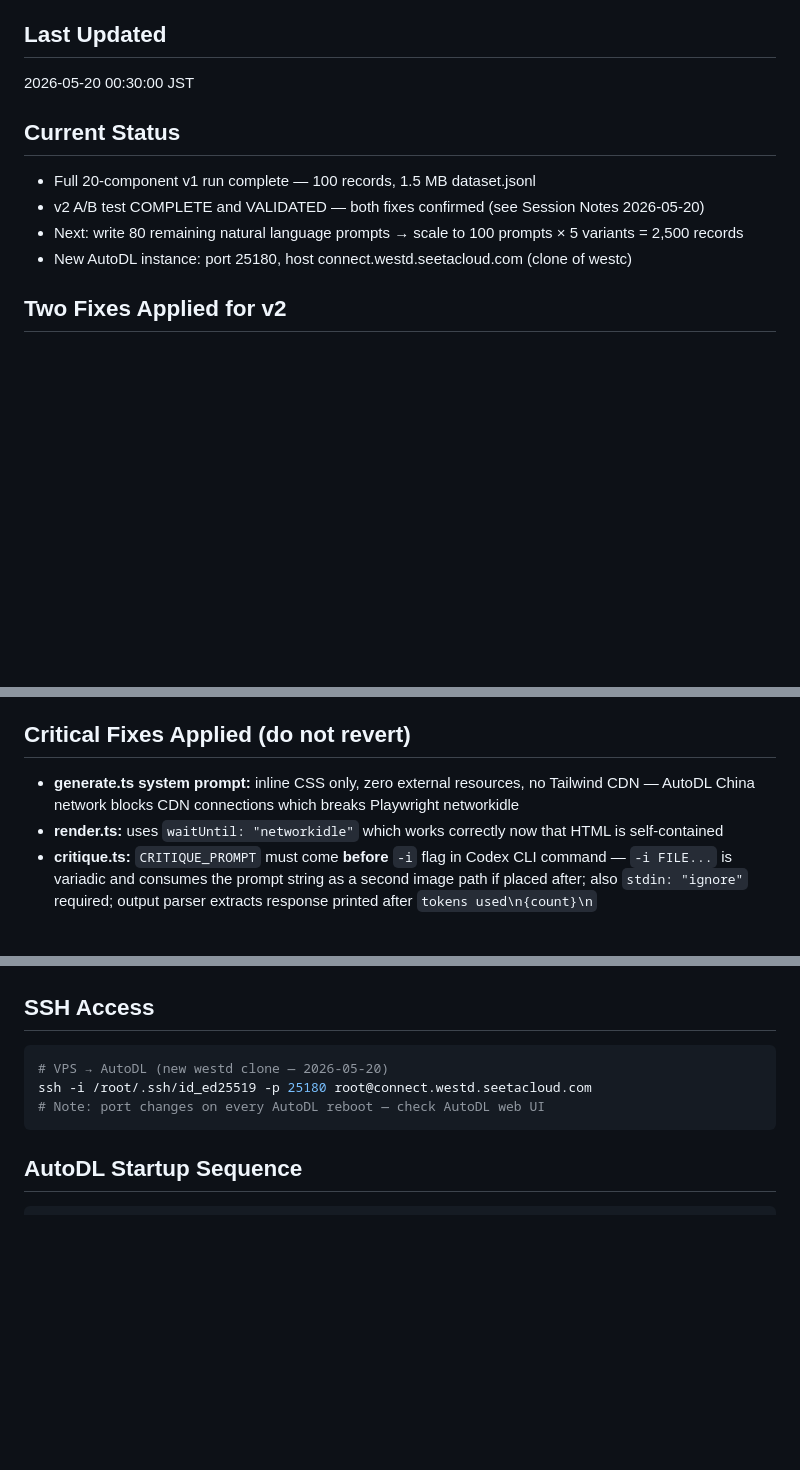
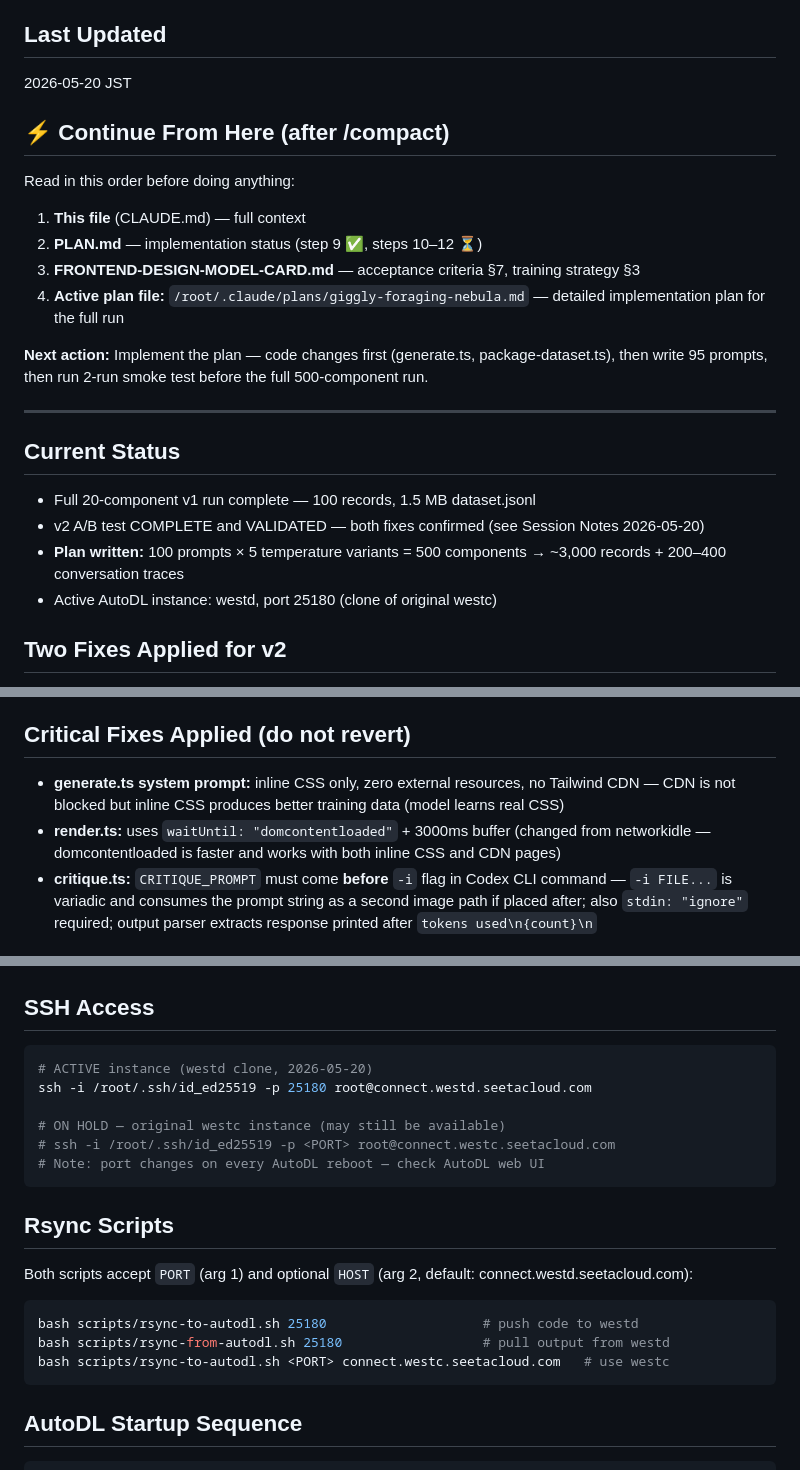
Before and after one commit to stefans71/frontend-design-dataset, a Markdown page: CLAUDE.md, 3 parts joined by grey strips. Drawn GitHub-style; blank space fills up the shorter version.

Commit message:
docs: update CLAUDE.md — continue-from section, SSH info, rsync HOST arg
- Add ## Continue From Here section listing files to read after /compact
- Document active westd instance (port 25180) and westc on-hold
- Document rsync HOST 2nd-arg pattern
- Correct render.ts note: domcontentloaded + 3000ms (not networkidle)
- Update status: plan written, next action is implementation

Co-Authored-By: Claude Sonnet 4.6 <noreply@anthropic.com>

````diff
--- a/CLAUDE.md
+++ b/CLAUDE.md
@@ -4,14 +4,26 @@ Synthetic frontend design training data pipeline for fine-tuning **Qwen3-VL-8B**
 
 ## Last Updated
 
-2026-05-20 00:30:00 JST
+2026-05-20 JST
+
+## ⚡ Continue From Here (after /compact)
+
+Read in this order before doing anything:
+1. **This file** (CLAUDE.md) — full context
+2. **PLAN.md** — implementation status (step 9 ✅, steps 10–12 ⏳)
+3. **FRONTEND-DESIGN-MODEL-CARD.md** — acceptance criteria §7, training strategy §3
+4. **Active plan file:** `/root/.claude/plans/giggly-foraging-nebula.md` — detailed implementation plan for the full run
+
+**Next action:** Implement the plan — code changes first (generate.ts, package-dataset.ts), then write 95 prompts, then run 2-run smoke test before the full 500-component run.
+
+---
 
 ## Current Status
 
 - Full 20-component v1 run complete — 100 records, 1.5 MB dataset.jsonl
 - v2 A/B test COMPLETE and VALIDATED — both fixes confirmed (see Session Notes 2026-05-20)
-- Next: write 80 remaining natural language prompts → scale to 100 prompts × 5 variants = 2,500 records
-- New AutoDL instance: port 25180, host connect.westd.seetacloud.com (clone of westc)
+- **Plan written:** 100 prompts × 5 temperature variants = 500 components → ~3,000 records + 200–400 conversation traces
+- Active AutoDL instance: westd, port 25180 (clone of original westc)
 
 ## Two Fixes Applied for v2
 
@@ -29,8 +41,8 @@ The type-5 training record also now includes the original prompt so the model le
 
 ## Critical Fixes Applied (do not revert)
 
-- **generate.ts system prompt:** inline CSS only, zero external resources, no Tailwind CDN — AutoDL China network blocks CDN connections which breaks Playwright networkidle
-- **render.ts:** uses `waitUntil: "networkidle"` which works correctly now that HTML is self-contained
+- **generate.ts system prompt:** inline CSS only, zero external resources, no Tailwind CDN — CDN is not blocked but inline CSS produces better training data (model learns real CSS)
+- **render.ts:** uses `waitUntil: "domcontentloaded"` + 3000ms buffer (changed from networkidle — domcontentloaded is faster and works with both inline CSS and CDN pages)
 - **critique.ts:** `CRITIQUE_PROMPT` must come **before** `-i` flag in Codex CLI command — `-i FILE...` is variadic and consumes the prompt string as a second image path if placed after; also `stdin: "ignore"` required; output parser extracts response printed after `tokens used\n{count}\n`
 
 ## Architecture — Two Machine Split
@@ -49,9 +61,22 @@ Stage 2: bun run render
 ## SSH Access
 
 ```bash
-# VPS → AutoDL (new westd clone — 2026-05-20)
+# ACTIVE instance (westd clone, 2026-05-20)
 ssh -i /root/.ssh/id_ed25519 -p 25180 root@connect.westd.seetacloud.com
+
+# ON HOLD — original westc instance (may still be available)
+# ssh -i /root/.ssh/id_ed25519 -p <PORT> root@connect.westc.seetacloud.com
 # Note: port changes on every AutoDL reboot — check AutoDL web UI
+```
+
+## Rsync Scripts
+
+Both scripts accept `PORT` (arg 1) and optional `HOST` (arg 2, default: connect.westd.seetacloud.com):
+
+```bash
+bash scripts/rsync-to-autodl.sh 25180                    # push code to westd
+bash scripts/rsync-from-autodl.sh 25180                  # pull output from westd
+bash scripts/rsync-to-autodl.sh <PORT> connect.westc.seetacloud.com   # use westc
 ```
 
 ## AutoDL Startup Sequence
````
